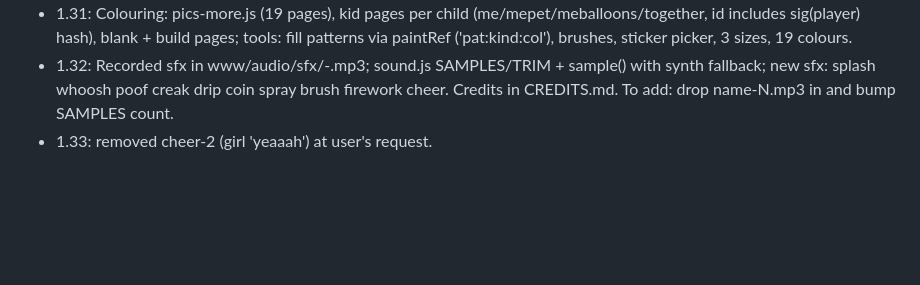
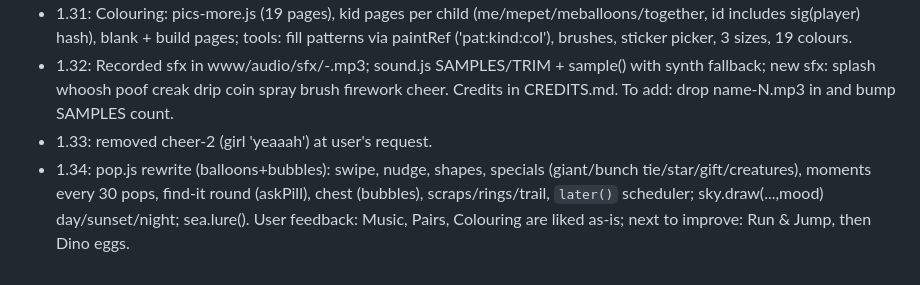
Before and after one commit to Bilal-Nadeem-Ahmed/PieGames, a Markdown page: docs/PROJECT_NOTES.md, the part around the change. Rendered like a GitHub page; blank space fills up the shorter version.

```diff
--- a/docs/PROJECT_NOTES.md
+++ b/docs/PROJECT_NOTES.md
@@ -90,3 +90,4 @@ Sheep pen, Puzzles, Find it, Counting, Letters.
 - 1.31: Colouring: pics-more.js (19 pages), kid pages per child (me/mepet/meballoons/together, id includes sig(player) hash), blank + build pages; tools: fill patterns via paintRef ('pat:kind:col'), brushes, sticker picker, 3 sizes, 19 colours.
 - 1.32: Recorded sfx in www/audio/sfx/<name>-<n>.mp3; sound.js SAMPLES/TRIM + sample() with synth fallback; new sfx: splash whoosh poof creak drip coin spray brush firework cheer. Credits in CREDITS.md. To add: drop name-N.mp3 in and bump SAMPLES count.
 - 1.33: removed cheer-2 (girl 'yeaaah') at user's request.
+- 1.34: pop.js rewrite (balloons+bubbles): swipe, nudge, shapes, specials (giant/bunch tie/star/gift/creatures), moments every 30 pops, find-it round (askPill), chest (bubbles), scraps/rings/trail, `later()` scheduler; sky.draw(...,mood) day/sunset/night; sea.lure(). User feedback: Music, Pairs, Colouring are liked as-is; next to improve: Run & Jump, then Dino eggs.
```
Also changed, not shown: README.md (+2 -2 lines), docs/screenshots/balloons.jpg, docs/screenshots/bubbles.jpg, 8 other files.
